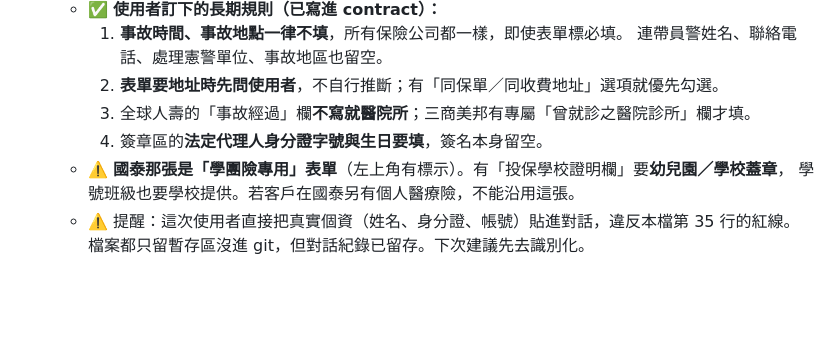
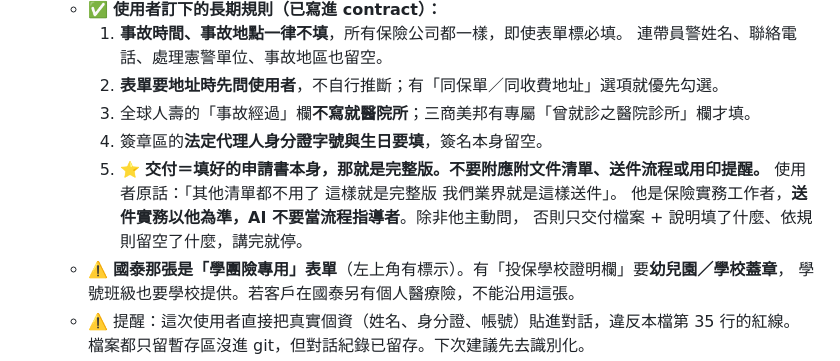
Before and after one commit to RameZedfate/Cyber-Miner-Tycoon, a Markdown page: SHARED_MEMORY.md, the part around the change. Rendered like a GitHub page; blank space fills up the shorter version.

Commit message:
長期規則：交付申請書即為完整版，不附文件清單與送件提醒
使用者為保險實務工作者，送件方式以業界實務為準。AI 交付時只說明填了什麼、
依規則留空了什麼，不再附應附文件清單、送件流程或用印提醒。

Co-Authored-By: Claude Opus 5 <noreply@anthropic.com>
Claude-Session: https://claude.ai/code/session_01FjBTnLSp98Bx7MweHk2Ux5

```diff
--- a/SHARED_MEMORY.md
+++ b/SHARED_MEMORY.md
@@ -56,6 +56,10 @@
     2. **表單要地址時先問使用者**，不自行推斷；有「同保單／同收費地址」選項就優先勾選。
     3. 全球人壽的「事故經過」欄**不寫就醫院所**；三商美邦有專屬「曾就診之醫院診所」欄才填。
     4. 簽章區的**法定代理人身分證字號與生日要填**，簽名本身留空。
+    5. ⭐ **交付＝填好的申請書本身，那就是完整版。不要附應附文件清單、送件流程或用印提醒。**
+       使用者原話：「其他清單都不用了 這樣就是完整版 我們業界就是這樣送件」。
+       他是保險實務工作者，**送件實務以他為準，AI 不要當流程指導者**。除非他主動問，
+       否則只交付檔案 + 說明填了什麼、依規則留空了什麼，講完就停。
   - ⚠️ **國泰那張是「學團險專用」表單**（左上角有標示）。有「投保學校證明欄」要**幼兒園／學校蓋章**，
     學號班級也要學校提供。若客戶在國泰另有個人醫療險，不能沿用這張。
   - ⚠️ 提醒：這次使用者直接把真實個資（姓名、身分證、帳號）貼進對話，違反本檔第 35 行的紅線。
```
Also changed, not shown: 1 other file.
